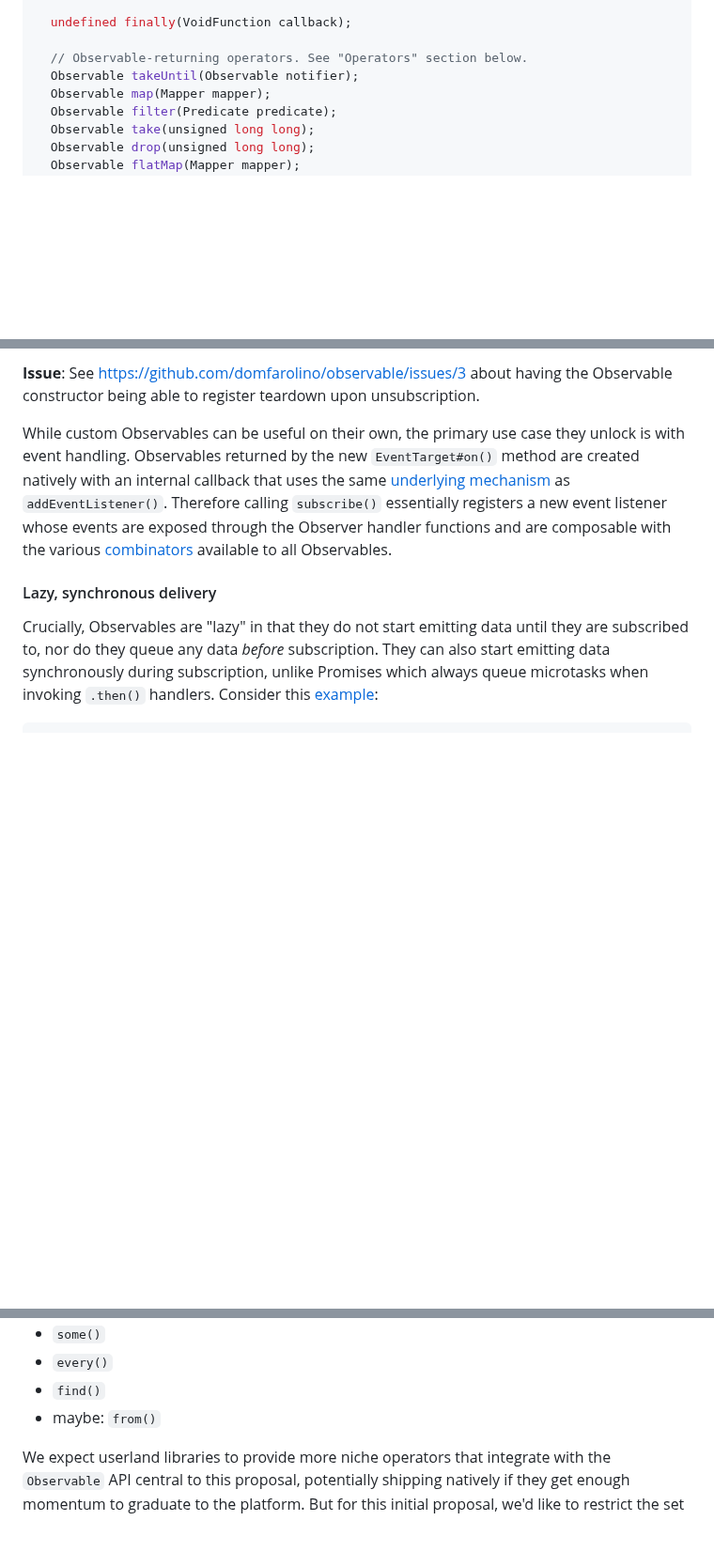
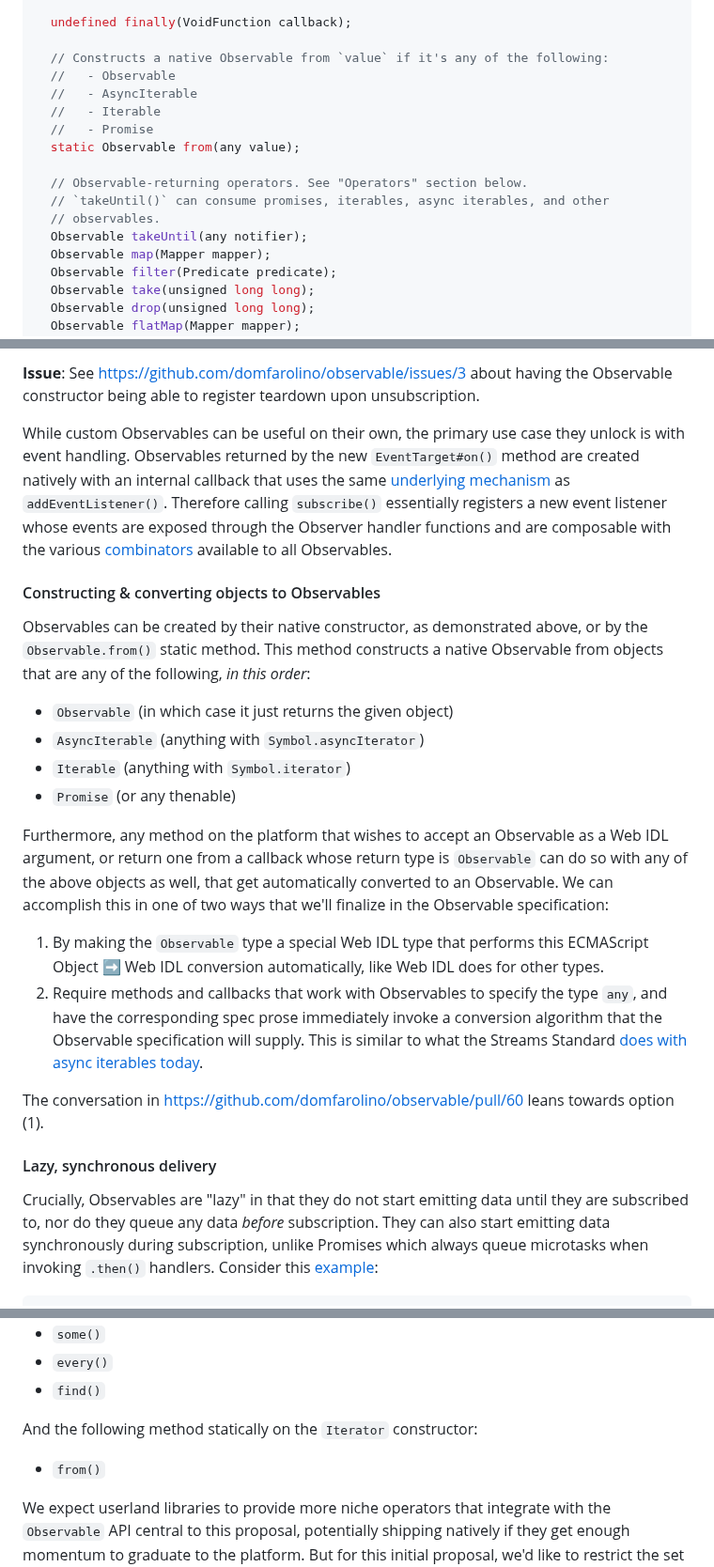
Before and after one commit to WICG/observable, a Markdown page: README.md, 3 parts joined by grey strips. Shown at 94% size. Rendered like a GitHub page; blank space fills up the shorter version.

Commit message:
`Observable.from()` & accept conversions (#60)

```diff
--- a/README.md
+++ b/README.md
@@ -325,8 +325,17 @@ interface Observable {
 
   undefined finally(VoidFunction callback);
 
+  // Constructs a native Observable from `value` if it's any of the following:
+  //   - Observable
+  //   - AsyncIterable
+  //   - Iterable
+  //   - Promise
+  static Observable from(any value);
+
   // Observable-returning operators. See "Operators" section below.
-  Observable takeUntil(Observable notifier);
+  // `takeUntil()` can consume promises, iterables, async iterables, and other
+  // observables.
+  Observable takeUntil(any notifier);
   Observable map(Mapper mapper);
   Observable filter(Predicate predicate);
   Observable take(unsigned long long);
@@ -381,6 +390,35 @@ mechanism](https://dom.spec.whatwg.org/#add-an-event-listener) as
 new event listener whose events are exposed through the Observer handler
 functions and are composable with the various
 [combinators](#operators) available to all Observables.
+
+#### Constructing & converting objects to Observables
+
+Observables can be created by their native constructor, as demonstrated above,
+or by the `Observable.from()` static method. This method constructs a native
+Observable from objects that are any of the following, _in this order_:
+
+ - `Observable` (in which case it just returns the given object)
+ - `AsyncIterable` (anything with `Symbol.asyncIterator`)
+ - `Iterable` (anything with `Symbol.iterator`)
+ - `Promise` (or any thenable)
+
+Furthermore, any method on the platform that wishes to accept an Observable as a
+Web IDL argument, or return one from a callback whose return type is
+`Observable` can do so with any of the above objects as well, that get
+automatically converted to an Observable. We can accomplish this in one of two
+ways that we'll finalize in the Observable specification:
+
+ 1. By making the `Observable` type a special Web IDL type that performs this
+    ECMAScript Object ➡️ Web IDL conversion automatically, like Web IDL does for
+    other types.
+ 2. Require methods and callbacks that work with Observables to specify the type
+    `any`, and have the corresponding spec prose immediately invoke a conversion
+    algorithm that the Observable specification will supply. This is similar to
+    what the Streams Standard [does with async iterables
+    today](https://streams.spec.whatwg.org/#rs-from).
+
+The conversation in https://github.com/domfarolino/observable/pull/60 leans
+towards option (1).
 
 #### Lazy, synchronous delivery
 
@@ -452,7 +490,10 @@ methods](https://tc39.es/proposal-iterator-helpers/#sec-iteratorprototype) to
  - `some()`
  - `every()`
  - `find()`
- - maybe: `from()`
+
+And the following method statically on the `Iterator` constructor:
+
+ - `from()`
 
 We expect userland libraries to provide more niche operators that integrate with
 the `Observable` API central to this proposal, potentially shipping natively if
```
